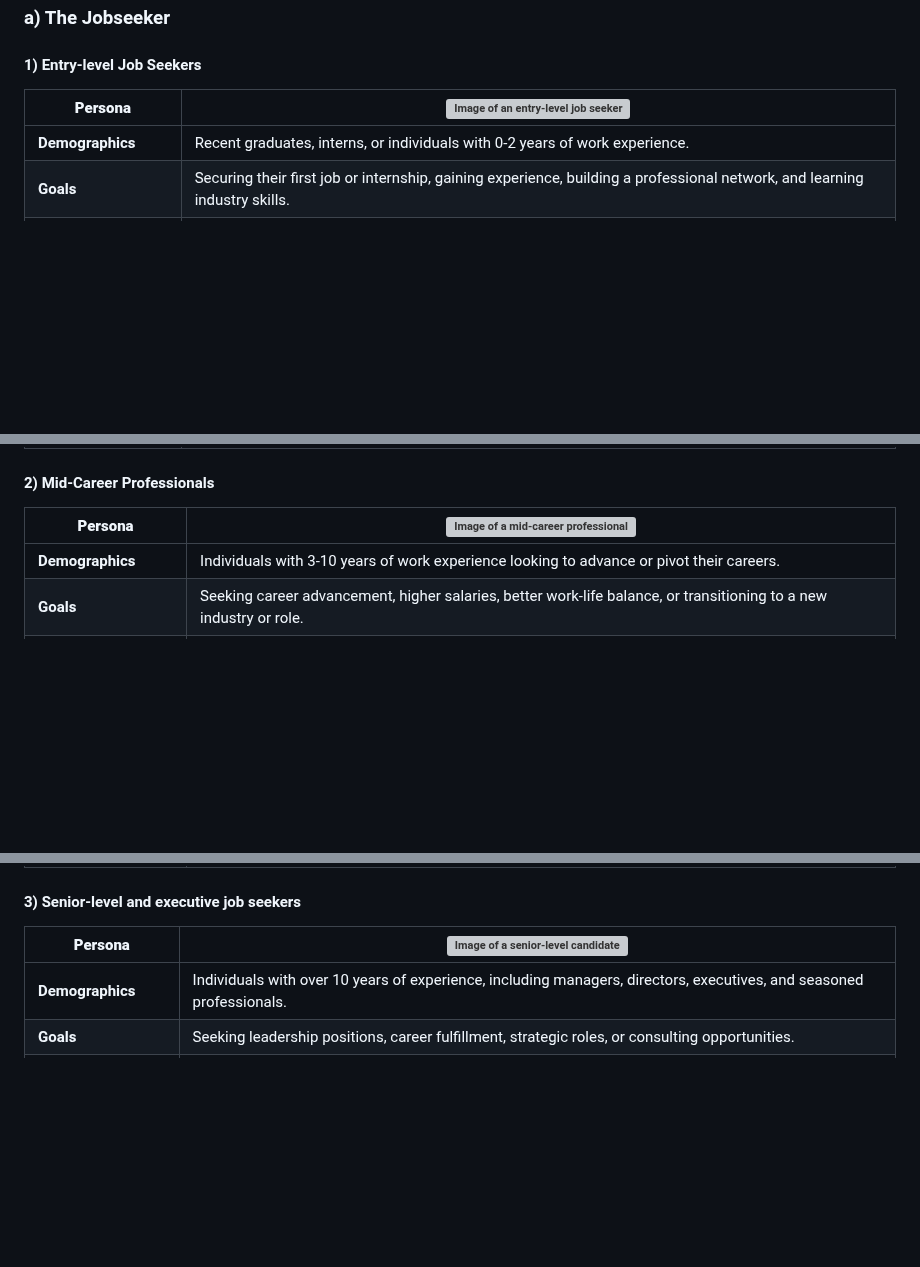
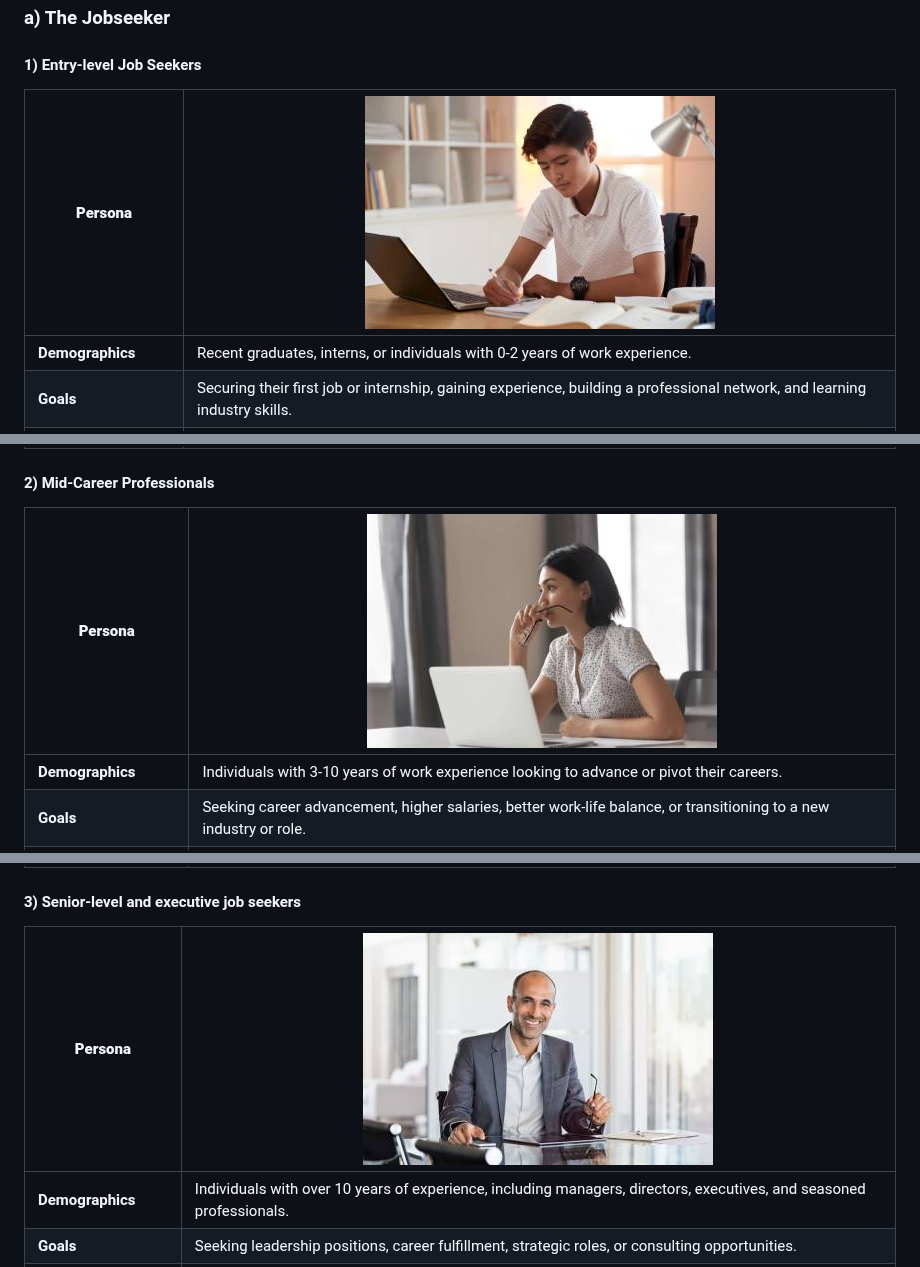
Before and after one commit to algosup/2023-2024-project-5-flutter-team-4, a Markdown page: Documents/functional_specifications.md, 3 parts joined by grey strips. Drawn GitHub-style; blank space fills up the shorter version; grey boxes are pictures that could not be loaded.

Commit message:
fix persona img permalinks

```diff
--- a/Documents/functional_specifications.md
+++ b/Documents/functional_specifications.md
@@ -396,7 +396,7 @@ The personae will be split into two categories:
 
 #### 1) Entry-level Job Seekers
 
-| **Persona** | ![Image of an entry-level job seeker](https://github.com/algosup/2023-2024-project-5-flutter-team-4/blob/87b890af7a550bd163bde8fae7523363b667dde1/Documents/img/entryLevelJobSeeker.jpeg) |
+| **Persona** | ![Image of an entry-level job seeker](https://github.com/algosup/2023-2024-project-5-flutter-team-4/blob/002f1fa568e6f434e53f5d5264e35156461cedee/Documents/img/entryLevelJobSeeker.jpg) |
 |---|---|
 | **Demographics** | Recent graduates, interns, or individuals with 0-2 years of work experience. |
 | **Goals** | Securing their first job or internship, gaining experience, building a professional network, and learning industry skills. |
@@ -408,7 +408,7 @@ The personae will be split into two categories:
 
 #### 2) Mid-Career Professionals
 
-| **Persona** | ![Image of a mid-career professional](https://github.com/algosup/2023-2024-project-5-flutter-team-4/blob/87b890af7a550bd163bde8fae7523363b667dde1/Documents/img/midCareerPro.jpeg) |
+| **Persona** | ![Image of a mid-career professional](https://github.com/algosup/2023-2024-project-5-flutter-team-4/blob/002f1fa568e6f434e53f5d5264e35156461cedee/Documents/img/midCareerPro.jpg) |
 |---|---|
 | **Demographics** | Individuals with 3-10 years of work experience looking to advance or pivot their careers. |
 | **Goals** | Seeking career advancement, higher salaries, better work-life balance, or transitioning to a new industry or role. |
@@ -420,7 +420,7 @@ The personae will be split into two categories:
 
 #### 3) Senior-level and executive job seekers
 
-| **Persona** | ![Image of a senior-level candidate](https://github.com/algosup/2023-2024-project-5-flutter-team-4/blob/87b890af7a550bd163bde8fae7523363b667dde1/Documents/img/executiveJobCandidate.jpeg) |
+| **Persona** | ![Image of a senior-level candidate](https://github.com/algosup/2023-2024-project-5-flutter-team-4/blob/002f1fa568e6f434e53f5d5264e35156461cedee/Documents/img/executiveJobCandidate.jpg) |
 |---|---|
 | **Demographics** | Individuals with over 10 years of experience, including managers, directors, executives, and seasoned professionals. |
 | **Goals** | Seeking leadership positions, career fulfillment, strategic roles, or consulting opportunities. |
```
Also changed, not shown: other parts of Documents/functional_specifications.md (+3 -3 lines).
